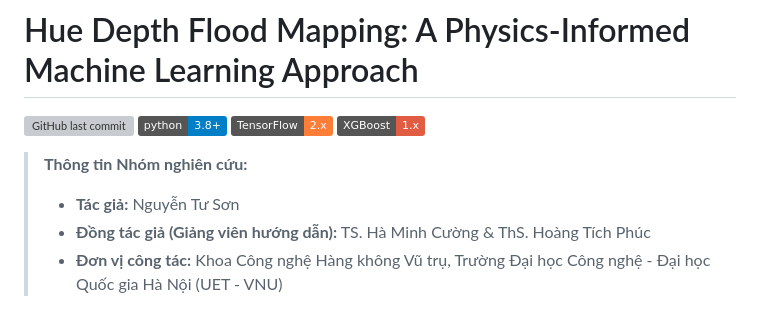
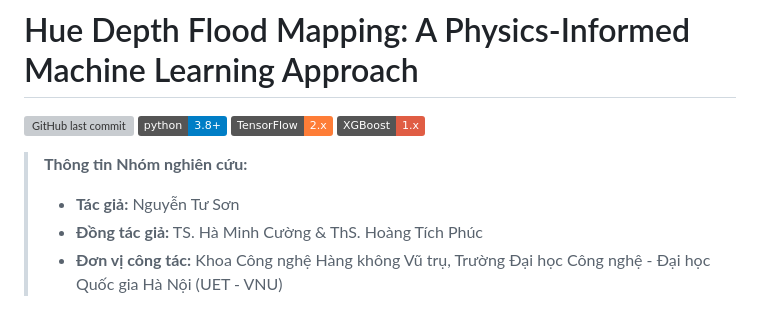
Before and after one commit to ntuson0810-droid/Hue-Depth-Flood-Mapping, a Markdown page: README.md, the part around one of its changes. GitHub-like rendering; badges without logos; grey boxes are pictures that could not be loaded.

Commit message:
Cập nhật README: Xóa text GVHD và thiết kế lại Sơ đồ Mermaid giống hệt Workflow

```diff
--- a/README.md
+++ b/README.md
@@ -7,7 +7,7 @@
 
 > **Thông tin Nhóm nghiên cứu:**
 > - **Tác giả:** Nguyễn Tư Sơn
-> - **Đồng tác giả (Giảng viên hướng dẫn):** TS. Hà Minh Cường & ThS. Hoàng Tích Phúc
+> - **Đồng tác giả:** TS. Hà Minh Cường & ThS. Hoàng Tích Phúc
 > - **Đơn vị công tác:** Khoa Công nghệ Hàng không Vũ trụ, Trường Đại học Công nghệ - Đại học Quốc gia Hà Nội (UET - VNU)
 
 ## 📌 Giới thiệu dự án (Project Overview)
```
Also changed, not shown: other parts of README.md (+57 -26 lines).
